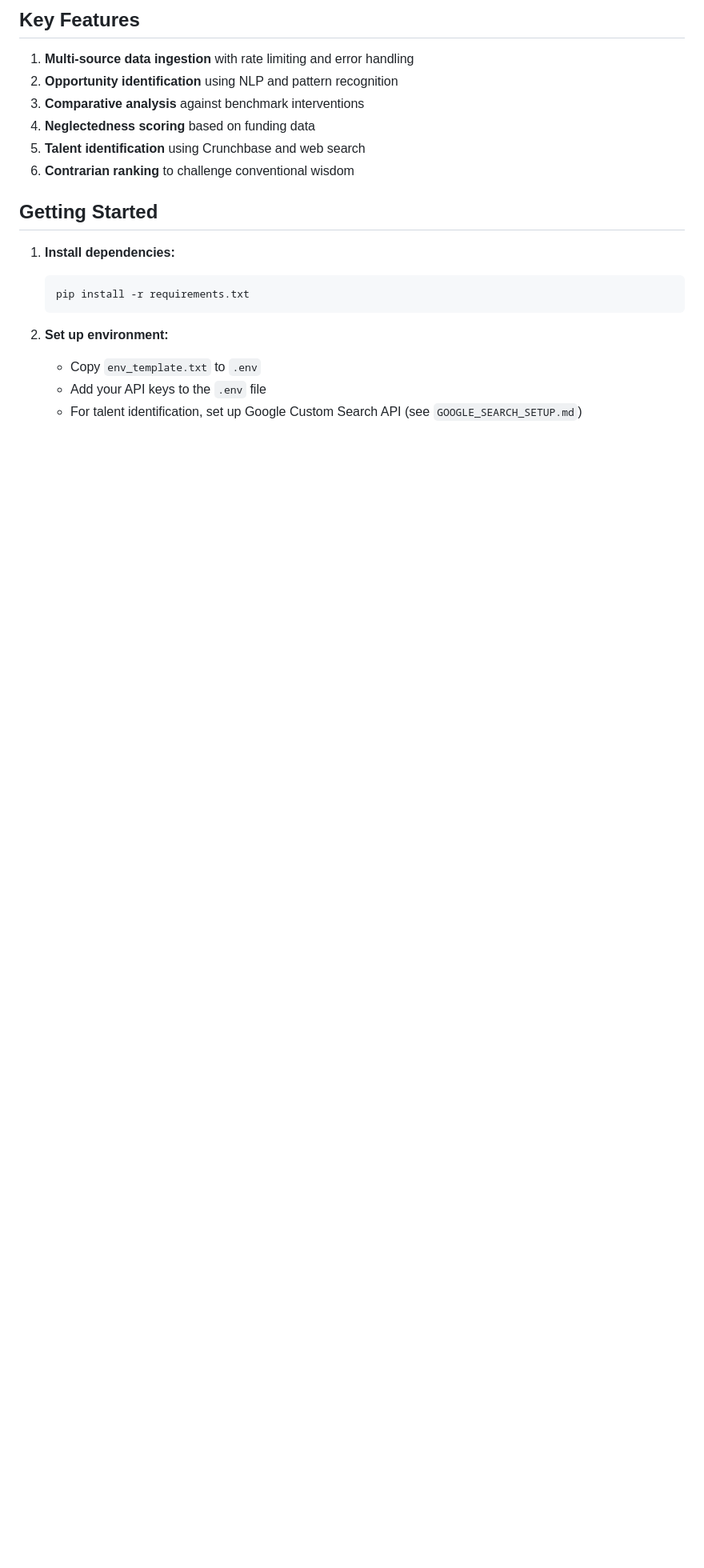
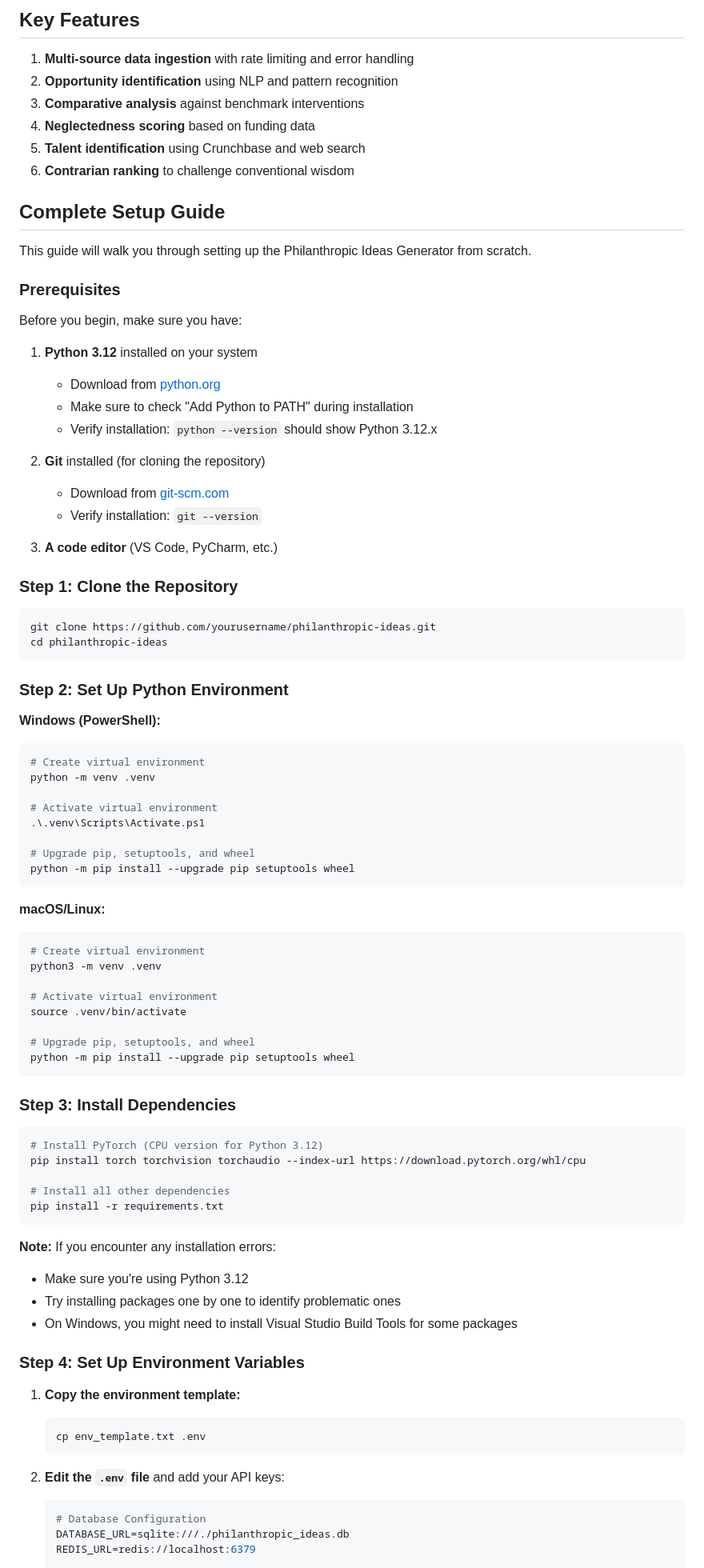
Before and after one commit to vyomeshiyengar/philanthropic-ideas, a Markdown page: README.md, the part around the change printed below. Shown: that part at 80% size. Rendered like a GitHub page; blank space fills up the shorter version.

````diff
--- a/README.md
+++ b/README.md
@@ -59,15 +59,83 @@ philanthropic-ideas/
 5. **Talent identification** using Crunchbase and web search
 6. **Contrarian ranking** to challenge conventional wisdom
 
-## Getting Started
+## Complete Setup Guide
 
-1. **Install dependencies:**
+This guide will walk you through setting up the Philanthropic Ideas Generator from scratch.
+
+### Prerequisites
+
+Before you begin, make sure you have:
+
+1. **Python 3.12** installed on your system
+   - Download from [python.org](https://www.python.org/downloads/)
+   - Make sure to check "Add Python to PATH" during installation
+   - Verify installation: `python --version` should show Python 3.12.x
+
+2. **Git** installed (for cloning the repository)
+   - Download from [git-scm.com](https://git-scm.com/)
+   - Verify installation: `git --version`
+
+3. **A code editor** (VS Code, PyCharm, etc.)
+
+### Step 1: Clone the Repository
+
+```bash
+git clone https://github.com/yourusername/philanthropic-ideas.git
+cd philanthropic-ideas
+```
+
+### Step 2: Set Up Python Environment
+
+**Windows (PowerShell):**
+```powershell
+# Create virtual environment
+python -m venv .venv
+
+# Activate virtual environment
+.\.venv\Scripts\Activate.ps1
+
+# Upgrade pip, setuptools, and wheel
+python -m pip install --upgrade pip setuptools wheel
+```
+
+**macOS/Linux:**
+```bash
+# Create virtual environment
+python3 -m venv .venv
+
+# Activate virtual environment
+source .venv/bin/activate
+
+# Upgrade pip, setuptools, and wheel
+python -m pip install --upgrade pip setuptools wheel
+```
+
+### Step 3: Install Dependencies
+
+```bash
+# Install PyTorch (CPU version for Python 3.12)
+pip install torch torchvision torchaudio --index-url https://download.pytorch.org/whl/cpu
+
+# Install all other dependencies
+pip install -r requirements.txt
+```
+
+**Note:** If you encounter any installation errors:
+- Make sure you're using Python 3.12
+- Try installing packages one by one to identify problematic ones
+- On Windows, you might need to install Visual Studio Build Tools for some packages
+
+### Step 4: Set Up Environment Variables
+
+1. **Copy the environment template:**
    ```bash
-   pip install -r requirements.txt
+   cp env_template.txt .env
    ```
 
-2. **Set up environment:**
-   - Copy `env_template.txt` to `.env`
-   - Add your API keys to the `.env` file
-   - For talent identification, set up Google Custom Search API (see `GOOGLE_SEARCH_SETUP.md`)
+2. **Edit the `.env` file** and add your API keys:
+   ```env
+   # Database Configuration
+   DATABASE_URL=sqlite:///./philanthropic_ideas.db
+   REDIS_URL=redis://localhost:6379
 
````
Also changed, not shown: other parts of README.md (+134 -17 lines).
